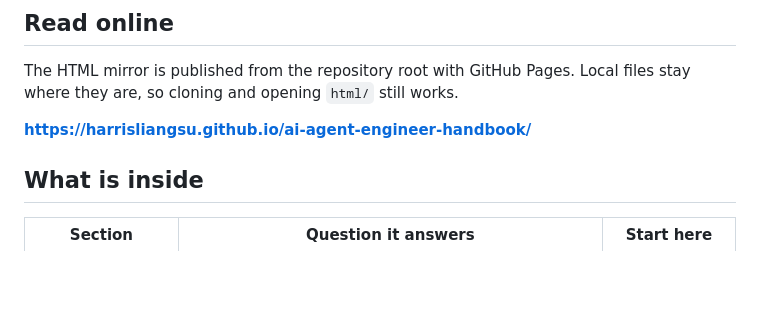
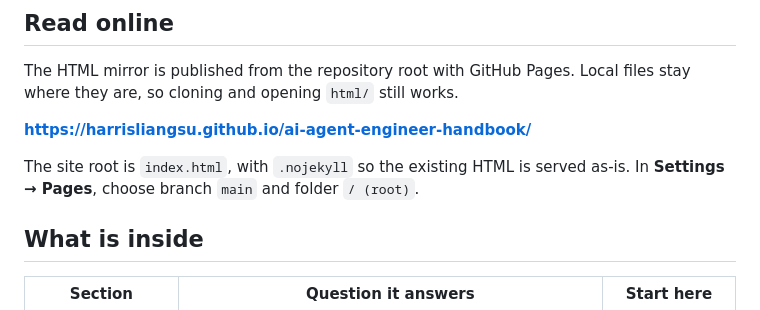
Before and after one commit to harrisliangsu/ai-agent-engineer-handbook, a Markdown page: README.en.md, the part around the change. GitHub-like rendering; blank space fills up the shorter version.

```diff
--- a/README.en.md
+++ b/README.en.md
@@ -13,6 +13,8 @@ It is for working engineers changing into AI agent roles, candidates preparing i
 The HTML mirror is published from the repository root with GitHub Pages. Local files stay where they are, so cloning and opening `html/` still works.
 
 **https://harrisliangsu.github.io/ai-agent-engineer-handbook/**
+
+The site root is `index.html`, with `.nojekyll` so the existing HTML is served as-is. In **Settings → Pages**, choose branch `main` and folder `/ (root)`.
 
 ## What is inside
 
```
Also changed, not shown: README.md (+2 -0 lines).
